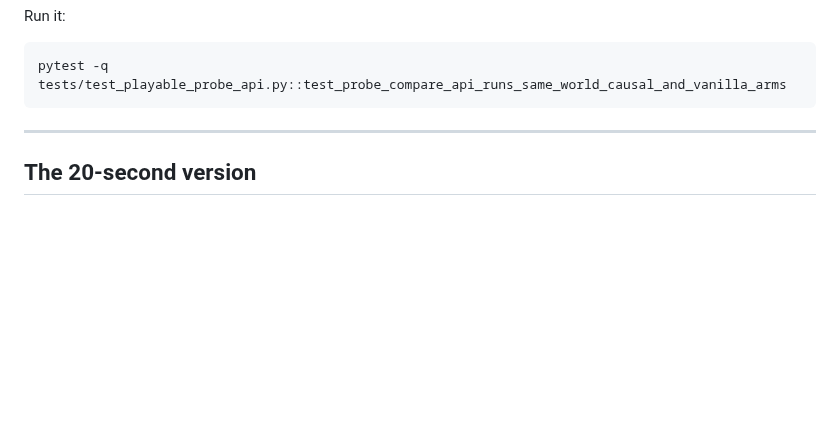
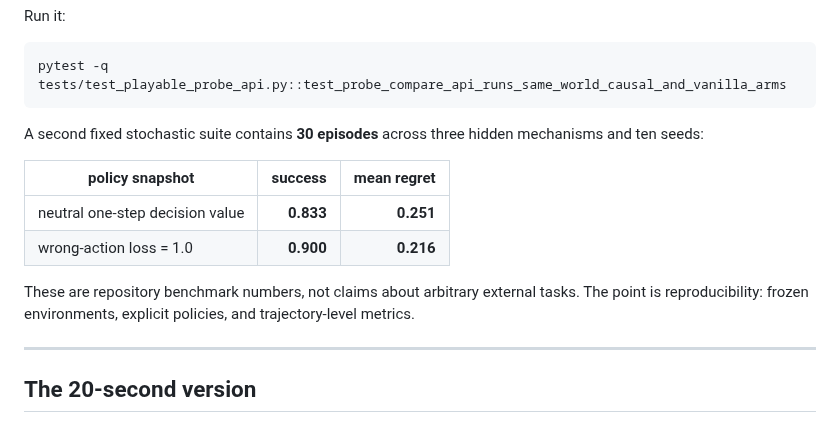
Before and after one commit to hippoley/CausalRAG, a Markdown page: README.MD, the part around the change. Drawn GitHub-style; blank space fills up the shorter version.

Commit message:
docs: add a compact reproducible benchmark receipt

````diff
--- a/README.MD
+++ b/README.MD
@@ -74,6 +74,15 @@ Run it:
 ```bash
 pytest -q tests/test_playable_probe_api.py::test_probe_compare_api_runs_same_world_causal_and_vanilla_arms
 ```
+
+A second fixed stochastic suite contains **30 episodes** across three hidden mechanisms and ten seeds:
+
+| policy snapshot | success | mean regret |
+| --- | ---: | ---: |
+| neutral one-step decision value | **0.833** | **0.251** |
+| wrong-action loss = 1.0 | **0.900** | **0.216** |
+
+These are repository benchmark numbers, not claims about arbitrary external tasks. The point is reproducibility: frozen environments, explicit policies, and trajectory-level metrics.
 
 ---
 
````
